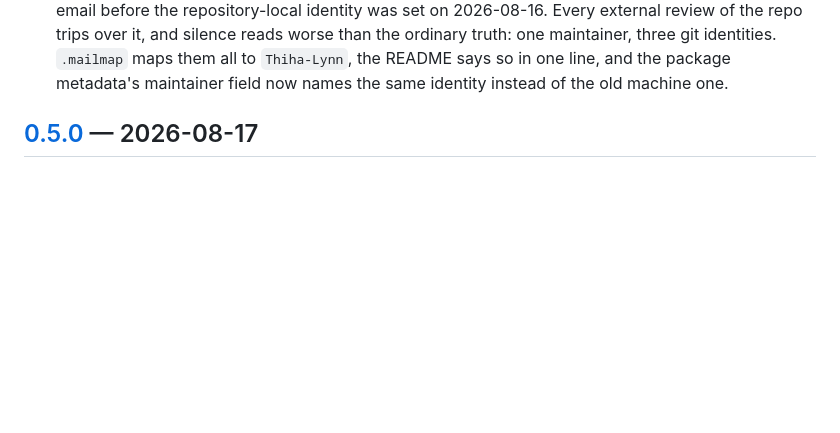
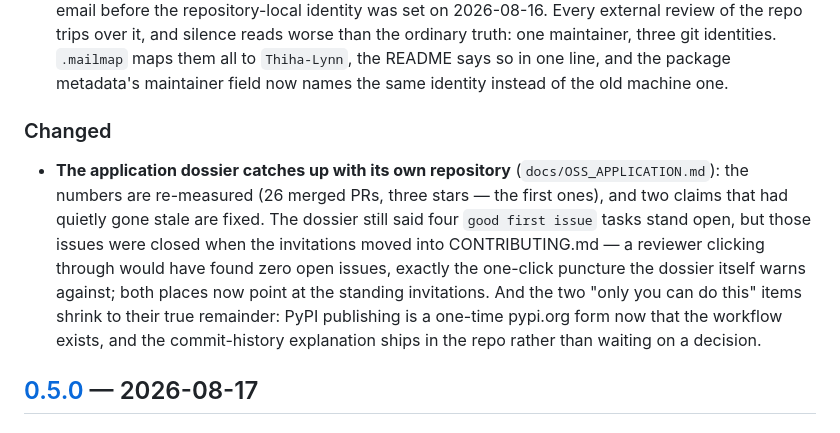
Before and after one commit to Thiha-Lynn/myanmar-glyph-studio, a Markdown page: CHANGELOG.md, the part around the change. Rendered like a GitHub page; blank space fills up the shorter version.

```diff
--- a/CHANGELOG.md
+++ b/CHANGELOG.md
@@ -29,6 +29,20 @@ versions are git tags with installable font zips on the
   identities. `.mailmap` maps them all to `Thiha-Lynn`, the README says
   so in one line, and the package metadata's maintainer field now names
   the same identity instead of the old machine one.
+
+### Changed
+- **The application dossier catches up with its own repository**
+  (`docs/OSS_APPLICATION.md`): the numbers are re-measured (26 merged
+  PRs, three stars — the first ones), and two claims that had quietly
+  gone stale are fixed. The dossier still said four `good first issue`
+  tasks stand open, but those issues were closed when the invitations
+  moved into CONTRIBUTING.md — a reviewer clicking through would have
+  found zero open issues, exactly the one-click puncture the dossier
+  itself warns against; both places now point at the standing
+  invitations. And the two "only you can do this" items shrink to their
+  true remainder: PyPI publishing is a one-time pypi.org form now that
+  the workflow exists, and the commit-history explanation ships in the
+  repo rather than waiting on a decision.
 
 ## [0.5.0] — 2026-08-17
 
```
Also changed, not shown: docs/OSS_APPLICATION.md (+38 -33 lines).
